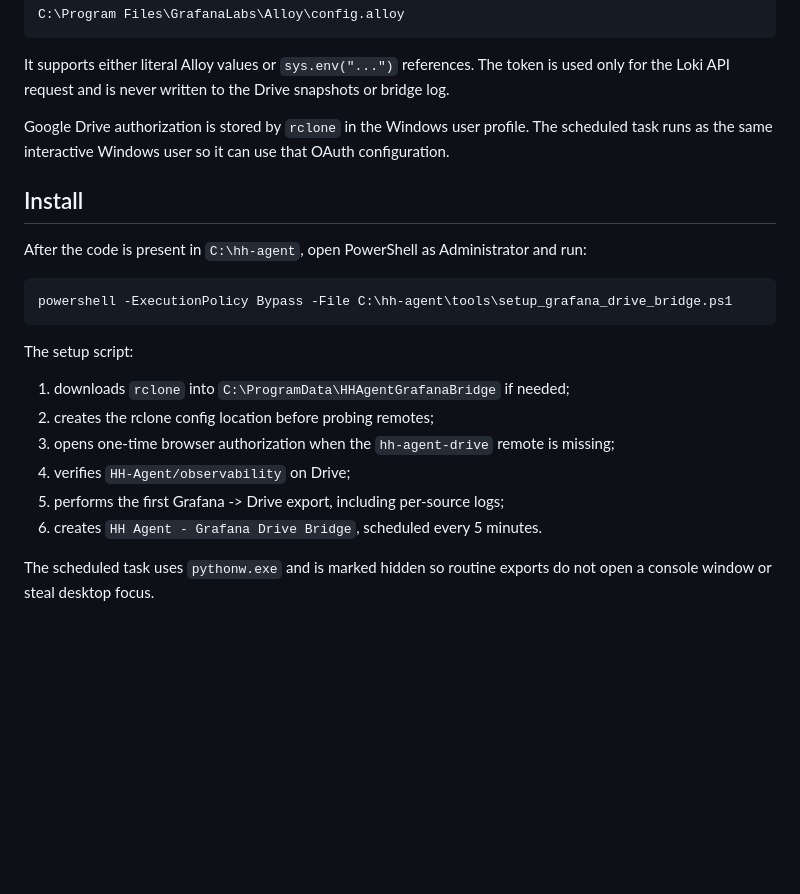
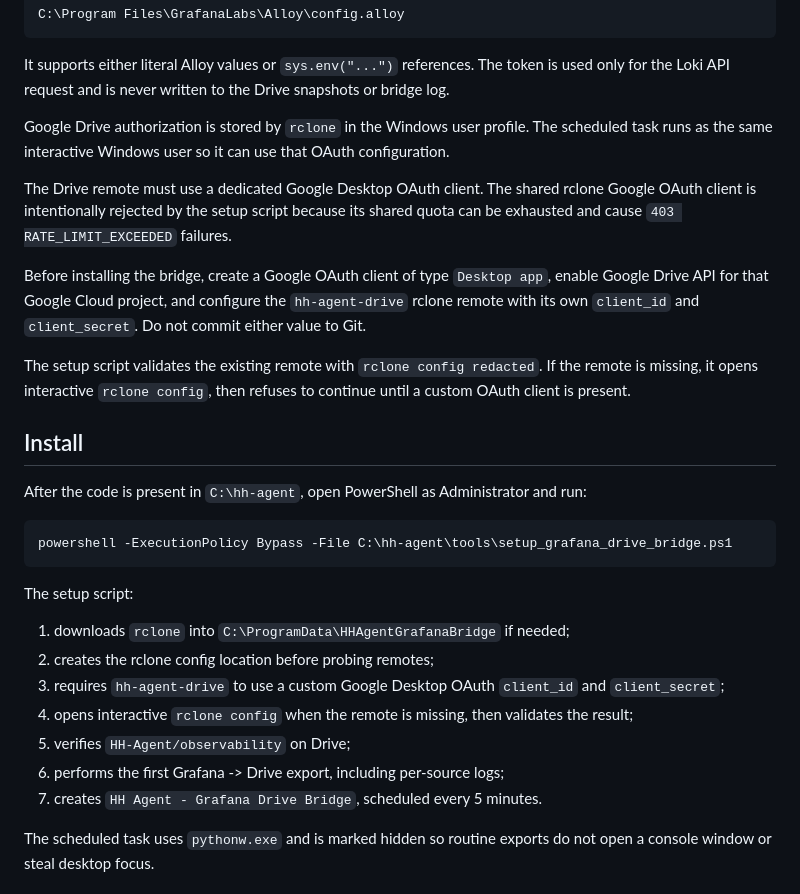
Before and after one commit to Xander-Rude/hh-agent, a Markdown page: doc/grafana/drive-bridge.md, the part around the change. Rendered like a GitHub page; blank space fills up the shorter version.

Commit message:
Document custom OAuth requirement for Drive bridge

```diff
--- a/doc/grafana/drive-bridge.md
+++ b/doc/grafana/drive-bridge.md
@@ -76,6 +76,12 @@ It supports either literal Alloy values or `sys.env("...")` references. The toke
 
 Google Drive authorization is stored by `rclone` in the Windows user profile. The scheduled task runs as the same interactive Windows user so it can use that OAuth configuration.
 
+The Drive remote must use a dedicated Google Desktop OAuth client. The shared rclone Google OAuth client is intentionally rejected by the setup script because its shared quota can be exhausted and cause `403 RATE_LIMIT_EXCEEDED` failures.
+
+Before installing the bridge, create a Google OAuth client of type `Desktop app`, enable Google Drive API for that Google Cloud project, and configure the `hh-agent-drive` rclone remote with its own `client_id` and `client_secret`. Do not commit either value to Git.
+
+The setup script validates the existing remote with `rclone config redacted`. If the remote is missing, it opens interactive `rclone config`, then refuses to continue until a custom OAuth client is present.
+
 ## Install
 
 After the code is present in `C:\hh-agent`, open PowerShell as Administrator and run:
@@ -88,10 +94,11 @@ The setup script:
 
 1. downloads `rclone` into `C:\ProgramData\HHAgentGrafanaBridge` if needed;
 2. creates the rclone config location before probing remotes;
-3. opens one-time browser authorization when the `hh-agent-drive` remote is missing;
-4. verifies `HH-Agent/observability` on Drive;
-5. performs the first Grafana -> Drive export, including per-source logs;
-6. creates `HH Agent - Grafana Drive Bridge`, scheduled every 5 minutes.
+3. requires `hh-agent-drive` to use a custom Google Desktop OAuth `client_id` and `client_secret`;
+4. opens interactive `rclone config` when the remote is missing, then validates the result;
+5. verifies `HH-Agent/observability` on Drive;
+6. performs the first Grafana -> Drive export, including per-source logs;
+7. creates `HH Agent - Grafana Drive Bridge`, scheduled every 5 minutes.
 
 The scheduled task uses `pythonw.exe` and is marked hidden so routine exports do not open a console window or steal desktop focus.
 
```
